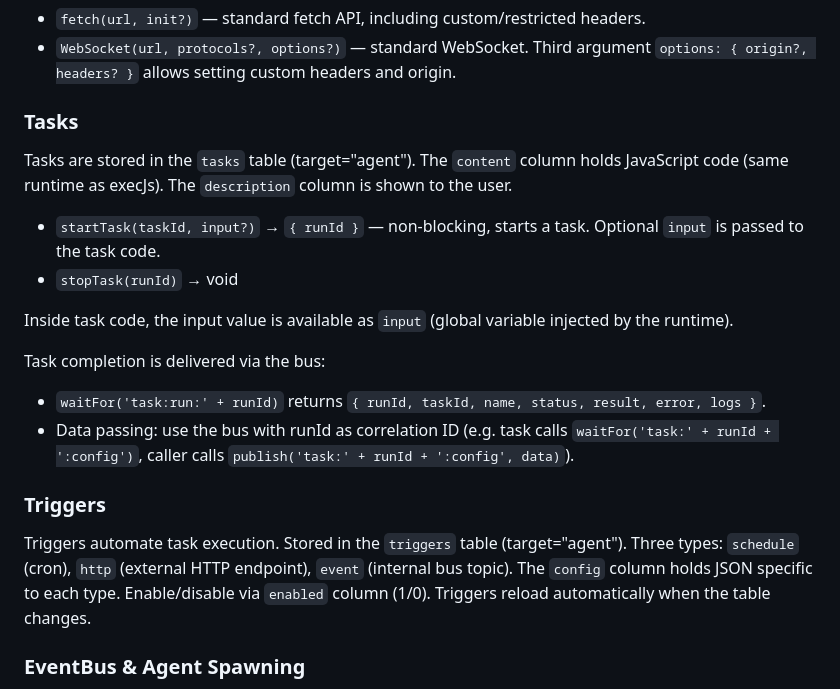
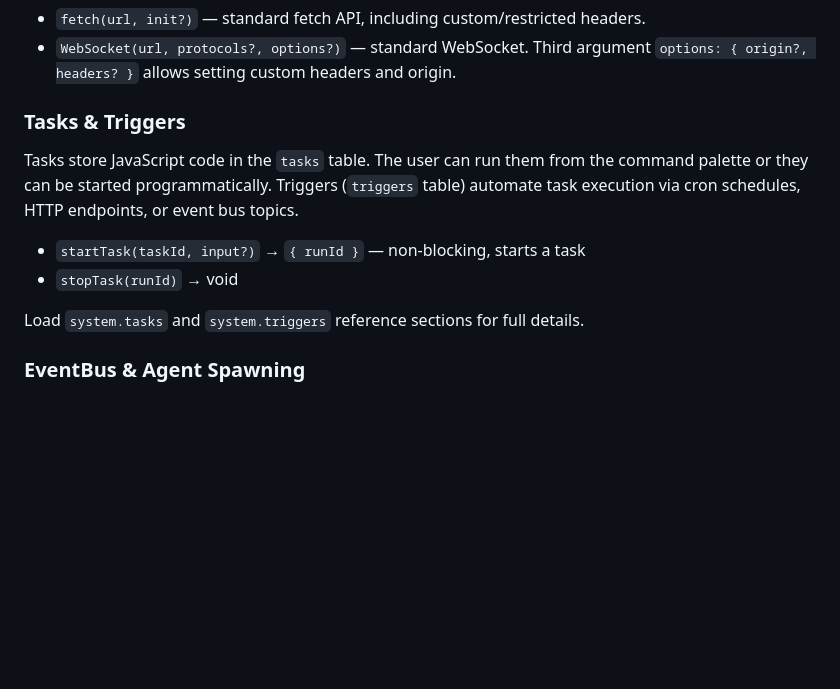
Before and after one commit to AgentWFY/AgentWFY, a Markdown page: system_prompt.md, the part around the change. Drawn GitHub-style; blank space fills up the shorter version.

Commit message:
Deduplicate tasks/triggers info between inline and reference sections
Inline Tasks section now only has the essential summary and API signatures.
Full details (schema, input handling, completion, trigger config) live
exclusively in system.tasks and system.triggers reference sections.

https://claude.ai/code/session_01P2ozX25XaUHMLU2twiaxRF

```diff
--- a/system_prompt.md
+++ b/system_prompt.md
@@ -73,22 +73,14 @@ Always `reloadTab` after updating view content via SQL.
 - `fetch(url, init?)` — standard fetch API, including custom/restricted headers.
 - `WebSocket(url, protocols?, options?)` — standard WebSocket. Third argument `options: { origin?, headers? }` allows setting custom headers and origin.
 
-### Tasks
+### Tasks & Triggers
 
-Tasks are stored in the `tasks` table (target="agent"). The `content` column holds JavaScript code (same runtime as execJs). The `description` column is shown to the user.
+Tasks store JavaScript code in the `tasks` table. The user can run them from the command palette or they can be started programmatically. Triggers (`triggers` table) automate task execution via cron schedules, HTTP endpoints, or event bus topics.
 
-- `startTask(taskId, input?)` → `{ runId }` — non-blocking, starts a task. Optional `input` is passed to the task code.
+- `startTask(taskId, input?)` → `{ runId }` — non-blocking, starts a task
 - `stopTask(runId)` → void
 
-Inside task code, the input value is available as `input` (global variable injected by the runtime).
-
-Task completion is delivered via the bus:
-- `waitFor('task:run:' + runId)` returns `{ runId, taskId, name, status, result, error, logs }`.
-- Data passing: use the bus with runId as correlation ID (e.g. task calls `waitFor('task:' + runId + ':config')`, caller calls `publish('task:' + runId + ':config', data)`).
-
-### Triggers
-
-Triggers automate task execution. Stored in the `triggers` table (target="agent"). Three types: `schedule` (cron), `http` (external HTTP endpoint), `event` (internal bus topic). The `config` column holds JSON specific to each type. Enable/disable via `enabled` column (1/0). Triggers reload automatically when the table changes.
+Load `system.tasks` and `system.triggers` reference sections for full details.
 
 ### EventBus & Agent Spawning
 
```
